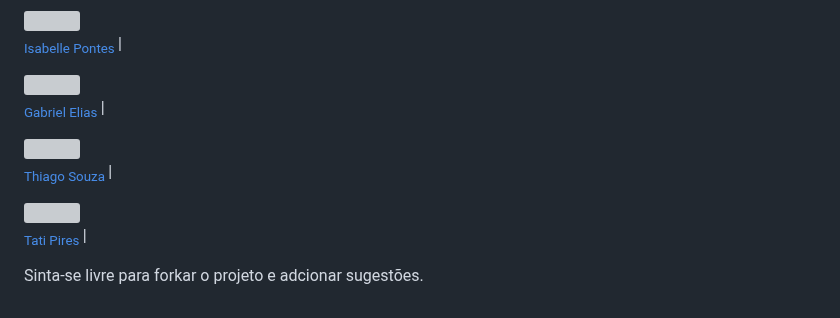
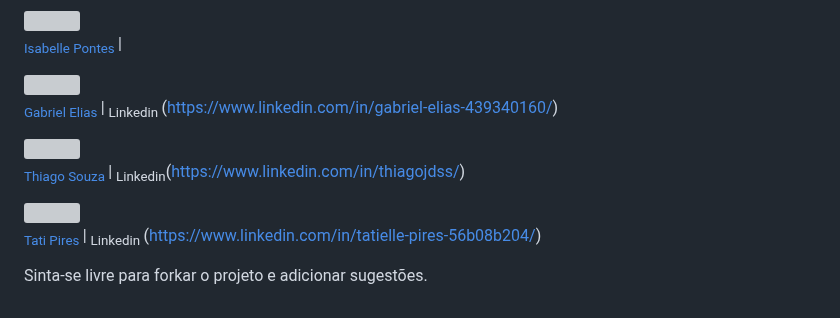
Before and after one commit to manicpixiecat/ProjetoSquad3, a Markdown page: README.md, the part around the change. Rendered like a GitHub page; grey boxes are pictures that could not be loaded.

```diff
--- a/README.md
+++ b/README.md
@@ -85,13 +85,14 @@ Grupo Squad 3 - Desenvolvedores
 
 [<img src="https://cdn.discordapp.com/attachments/1117793452327981158/1127247645602218104/IMG_8812.jpg" width=115 > <br> <sub> Isabelle Pontes </sub>](https://github.com/isaabellepontes) |
 
-[<img src="https://avatars.githubusercontent.com/u/119619932?v=4" width=115 > <br> <sub> Gabriel Elias </sub>](https://github.com/Gabres96) |
+[<img src="https://avatars.githubusercontent.com/u/119619932?v=4" width=115 > <br> <sub> Gabriel Elias </sub>](https://github.com/Gabres96) | <sub>Linkedin </sub>
+(https://www.linkedin.com/in/gabriel-elias-439340160/)
 
-[<img src="https://manicpixiecat.github.io/ProjetoSquad3/src/img/Integrantes/Thiago.JPG" width=115 > <br> <sub> Thiago Souza </sub>](https://github.com/Thzzao) |
+[<img src="https://manicpixiecat.github.io/ProjetoSquad3/src/img/Integrantes/Thiago.JPG" width=115 > <br> <sub> Thiago Souza </sub>](https://github.com/Thzzao) | <sub>Linkedin</sub>(https://www.linkedin.com/in/thiagojdss/)
 
-[<img src="https://avatars.githubusercontent.com/u/78283974?v=4" width=115 > <br> <sub> Tati Pires </sub>](https://github.com/manicpixiecat) |
+[<img src="https://avatars.githubusercontent.com/u/78283974?v=4" width=115 > <br> <sub> Tati Pires </sub>](https://github.com/manicpixiecat) | <sub>Linkedin </sub>
+(https://www.linkedin.com/in/tatielle-pires-56b08b204/)
 
 
 
-
-Sinta-se livre para forkar o projeto e adcionar sugestões.
+Sinta-se livre para forkar o projeto e adicionar sugestões.
```
